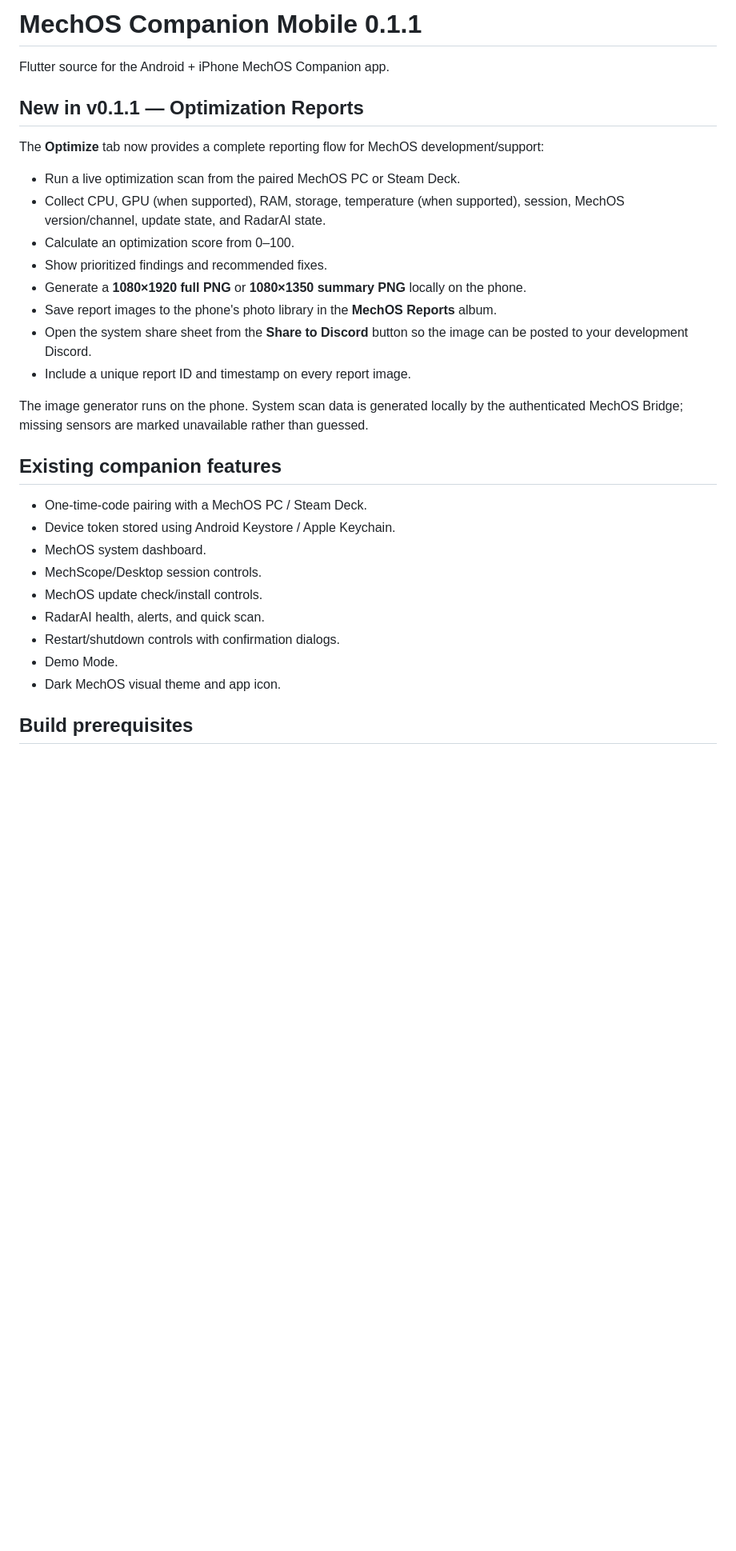
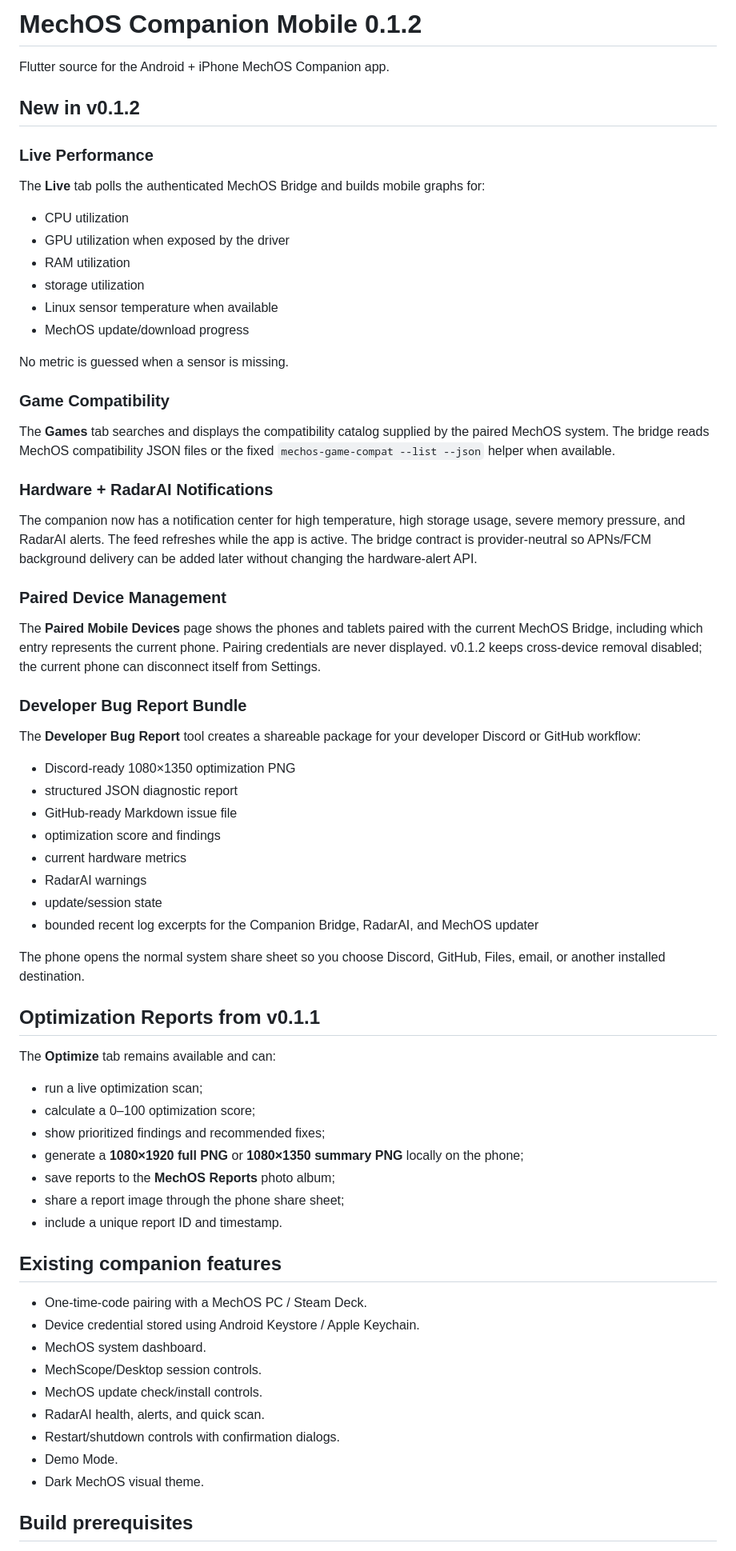
Before and after one commit to mechgod102-sketch/MechOS-Companion, a Markdown page: README.md, the part around one of its changes. Shown at 80% size. GitHub-like rendering; blank space fills up the shorter version.

Commit message:
Document MechOS Companion Mobile v0.1.2

```diff
--- a/README.md
+++ b/README.md
@@ -1,33 +1,72 @@
-# MechOS Companion Mobile 0.1.1
+# MechOS Companion Mobile 0.1.2
 
 Flutter source for the Android + iPhone MechOS Companion app.
 
-## New in v0.1.1 — Optimization Reports
+## New in v0.1.2
 
-The **Optimize** tab now provides a complete reporting flow for MechOS development/support:
+### Live Performance
 
-- Run a live optimization scan from the paired MechOS PC or Steam Deck.
-- Collect CPU, GPU (when supported), RAM, storage, temperature (when supported), session, MechOS version/channel, update state, and RadarAI state.
-- Calculate an optimization score from 0–100.
-- Show prioritized findings and recommended fixes.
-- Generate a **1080×1920 full PNG** or **1080×1350 summary PNG** locally on the phone.
-- Save report images to the phone's photo library in the **MechOS Reports** album.
-- Open the system share sheet from the **Share to Discord** button so the image can be posted to your development Discord.
-- Include a unique report ID and timestamp on every report image.
+The **Live** tab polls the authenticated MechOS Bridge and builds mobile graphs for:
 
-The image generator runs on the phone. System scan data is generated locally by the authenticated MechOS Bridge; missing sensors are marked unavailable rather than guessed.
+- CPU utilization
+- GPU utilization when exposed by the driver
+- RAM utilization
+- storage utilization
+- Linux sensor temperature when available
+- MechOS update/download progress
+
+No metric is guessed when a sensor is missing.
+
+### Game Compatibility
+
+The **Games** tab searches and displays the compatibility catalog supplied by the paired MechOS system. The bridge reads MechOS compatibility JSON files or the fixed `mechos-game-compat --list --json` helper when available.
+
+### Hardware + RadarAI Notifications
+
+The companion now has a notification center for high temperature, high storage usage, severe memory pressure, and RadarAI alerts. The feed refreshes while the app is active. The bridge contract is provider-neutral so APNs/FCM background delivery can be added later without changing the hardware-alert API.
+
+### Paired Device Management
+
+The **Paired Mobile Devices** page shows the phones and tablets paired with the current MechOS Bridge, including which entry represents the current phone. Pairing credentials are never displayed. v0.1.2 keeps cross-device removal disabled; the current phone can disconnect itself from Settings.
+
+### Developer Bug Report Bundle
+
+The **Developer Bug Report** tool creates a shareable package for your developer Discord or GitHub workflow:
+
+- Discord-ready 1080×1350 optimization PNG
+- structured JSON diagnostic report
+- GitHub-ready Markdown issue file
+- optimization score and findings
+- current hardware metrics
+- RadarAI warnings
+- update/session state
+- bounded recent log excerpts for the Companion Bridge, RadarAI, and MechOS updater
+
+The phone opens the normal system share sheet so you choose Discord, GitHub, Files, email, or another installed destination.
+
+## Optimization Reports from v0.1.1
+
+The **Optimize** tab remains available and can:
+
+- run a live optimization scan;
+- calculate a 0–100 optimization score;
+- show prioritized findings and recommended fixes;
+- generate a **1080×1920 full PNG** or **1080×1350 summary PNG** locally on the phone;
+- save reports to the **MechOS Reports** photo album;
+- share a report image through the phone share sheet;
+- include a unique report ID and timestamp.
 
 ## Existing companion features
 
 - One-time-code pairing with a MechOS PC / Steam Deck.
-- Device token stored using Android Keystore / Apple Keychain.
+- Device credential stored using Android Keystore / Apple Keychain.
 - MechOS system dashboard.
 - MechScope/Desktop session controls.
 - MechOS update check/install controls.
 - RadarAI health, alerts, and quick scan.
 - Restart/shutdown controls with confirmation dialogs.
 - Demo Mode.
-- Dark MechOS visual theme and app icon.
+- Dark MechOS visual theme.
 
 ## Build prerequisites
 
```
Also changed, not shown: other parts of README.md (+20 -46 lines).
